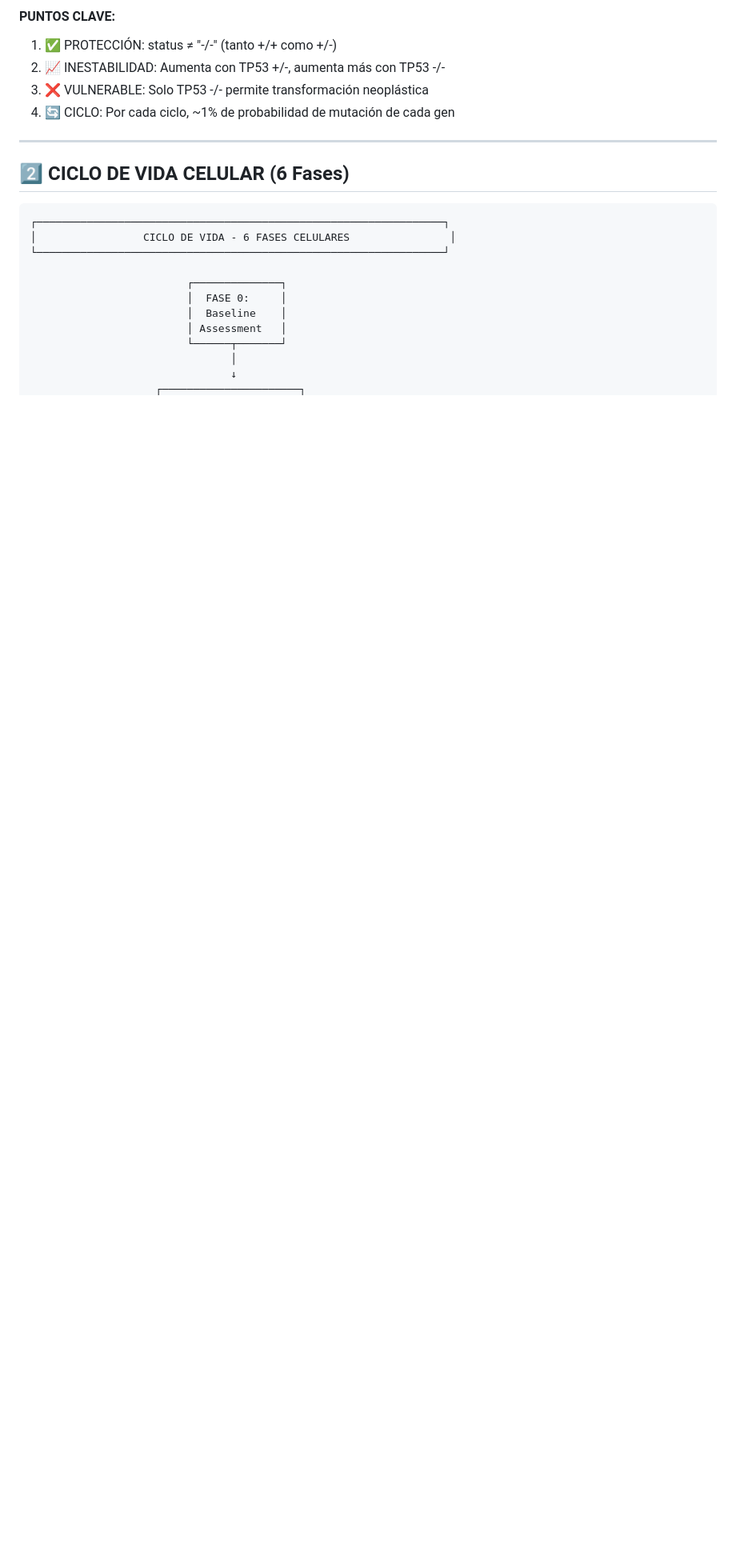
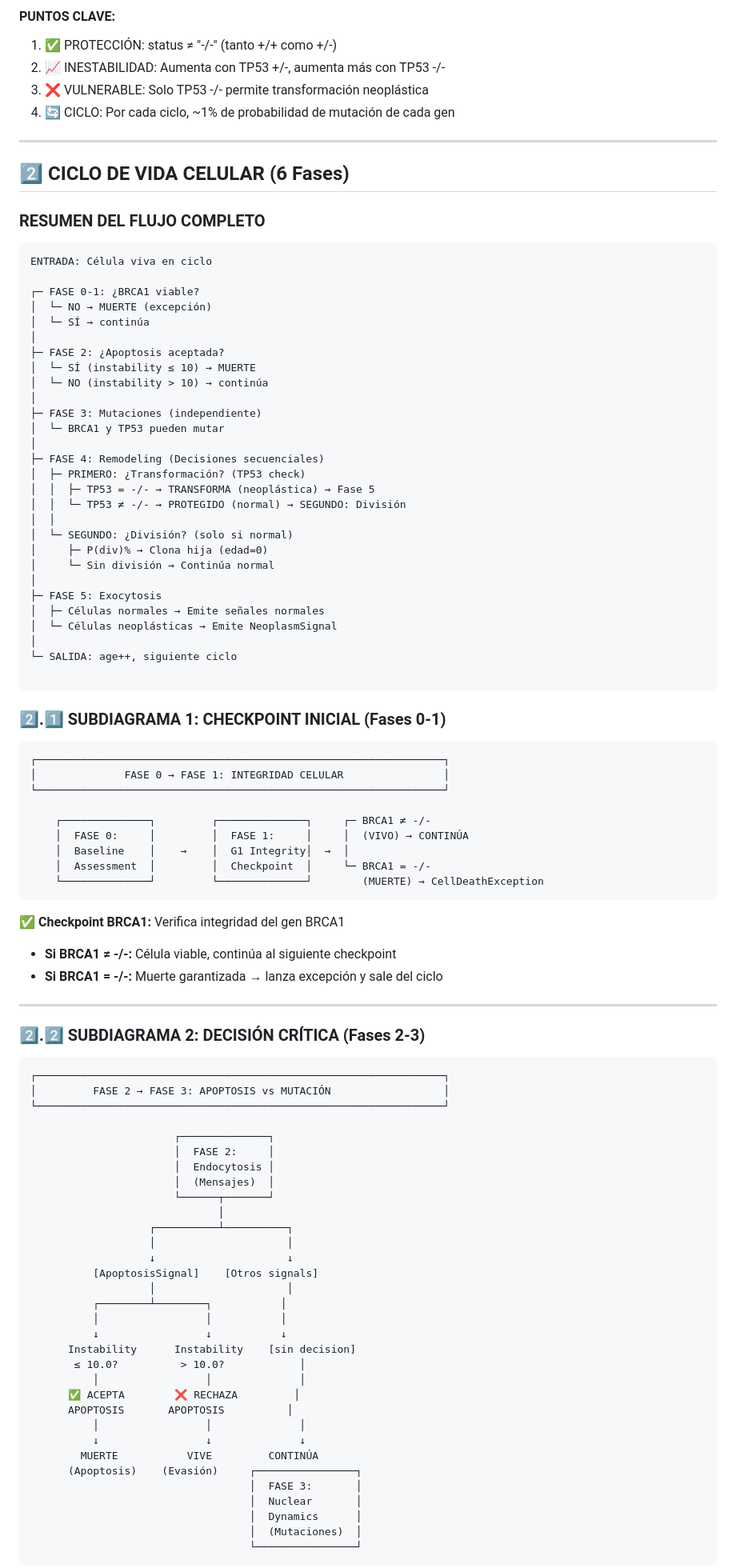
Before and after one commit to lpalomerol/cellSim, a Markdown page: docs/diagrams.md, the part around one of its changes. Shown at 80% size. GitHub-like rendering; blank space fills up the shorter version.

````diff
--- a/docs/diagrams.md
+++ b/docs/diagrams.md
@@ -126,15 +126,95 @@ Consecuencias:
 
 ## 2️⃣ CICLO DE VIDA CELULAR (6 Fases)
 
+###  RESUMEN DEL FLUJO COMPLETO
+
+```
+ENTRADA: Célula viva en ciclo
+
+┌─ FASE 0-1: ¿BRCA1 viable?
+│  └─ NO → MUERTE (excepción)
+│  └─ SÍ → continúa
+│
+├─ FASE 2: ¿Apoptosis aceptada?
+│  └─ SÍ (instability ≤ 10) → MUERTE
+│  └─ NO (instability > 10) → continúa
+│
+├─ FASE 3: Mutaciones (independiente)
+│  └─ BRCA1 y TP53 pueden mutar
+│
+├─ FASE 4: Remodeling (Decisiones secuenciales)
+│  ├─ PRIMERO: ¿Transformación? (TP53 check)
+│  │  ├─ TP53 = -/- → TRANSFORMA (neoplástica) → Fase 5
+│  │  └─ TP53 ≠ -/- → PROTEGIDO (normal) → SEGUNDO: División
+│  │
+│  └─ SEGUNDO: ¿División? (solo si normal)
+│     ├─ P(div)% → Clona hija (edad=0)
+│     └─ Sin división → Continúa normal
+│
+├─ FASE 5: Exocytosis
+│  ├─ Células normales → Emite señales normales
+│  └─ Células neoplásticas → Emite NeoplasmSignal
+│
+└─ SALIDA: age++, siguiente ciclo
+
+```
+
+
+
+### 2️⃣.1️⃣ SUBDIAGRAMA 1: CHECKPOINT INICIAL (Fases 0-1)
+
 ```
 ┌─────────────────────────────────────────────────────────────────┐
-│                 CICLO DE VIDA - 6 FASES CELULARES                │
+│              FASE 0 → FASE 1: INTEGRIDAD CELULAR                │
 └─────────────────────────────────────────────────────────────────┘
 
-                         ┌──────────────┐
-                         │  FASE 0:     │
-                         │  Baseline    │
-                         │ Assessment   │
-                         └──────┬───────┘
-                                │
-                                ↓
+    ┌──────────────┐         ┌──────────────┐     ┌─ BRCA1 ≠ -/-
+    │  FASE 0:     │         │  FASE 1:     │     │  (VIVO) → CONTINÚA
+    │  Baseline    │    →    │  G1 Integrity│  →  │
+    │  Assessment  │         │  Checkpoint  │     └─ BRCA1 = -/-
+    └──────────────┘         └──────────────┘        (MUERTE) → CellDeathException
+```
+
+✅ **Checkpoint BRCA1:** Verifica integridad del gen BRCA1
+- **Si BRCA1 ≠ -/-:** Célula viable, continúa al siguiente checkpoint
+- **Si BRCA1 = -/-:** Muerte garantizada → lanza excepción y sale del ciclo
+
+---
+
+### 2️⃣.2️⃣ SUBDIAGRAMA 2: DECISIÓN CRÍTICA (Fases 2-3)
+
+```
+┌─────────────────────────────────────────────────────────────────┐
+│         FASE 2 → FASE 3: APOPTOSIS vs MUTACIÓN                  │
+└─────────────────────────────────────────────────────────────────┘
+
+                       ┌──────────────┐
+                       │  FASE 2:     │
+                       │  Endocytosis │
+                       │  (Mensajes)  │
+                       └──────┬───────┘
+                              │
+                   ┌──────────┴──────────┐
+                   │                     │
+                   ↓                     ↓
+          [ApoptosisSignal]    [Otros signals]
+                   │                     │
+          ┌────────┴────────┐           │
+          │                 │           │
+          ↓                 ↓           ↓
+      Instability      Instability    [sin decision]
+       ≤ 10.0?          > 10.0?            │
+          │                 │              │
+      ✅ ACEPTA        ❌ RECHAZA         │
+      APOPTOSIS       APOPTOSIS          │
+          │                 │              │
+          ↓                 ↓              ↓
+        MUERTE           VIVE         CONTINÚA
+      (Apoptosis)    (Evasión)     ┌────────────────┐
+                                   │  FASE 3:       │
+                                   │  Nuclear       │
+                                   │  Dynamics      │
+                                   │  (Mutaciones)  │
+                                   └────────────────┘
+```
+
````
Also changed, not shown: other parts of docs/diagrams.md (+85 -92 lines).
